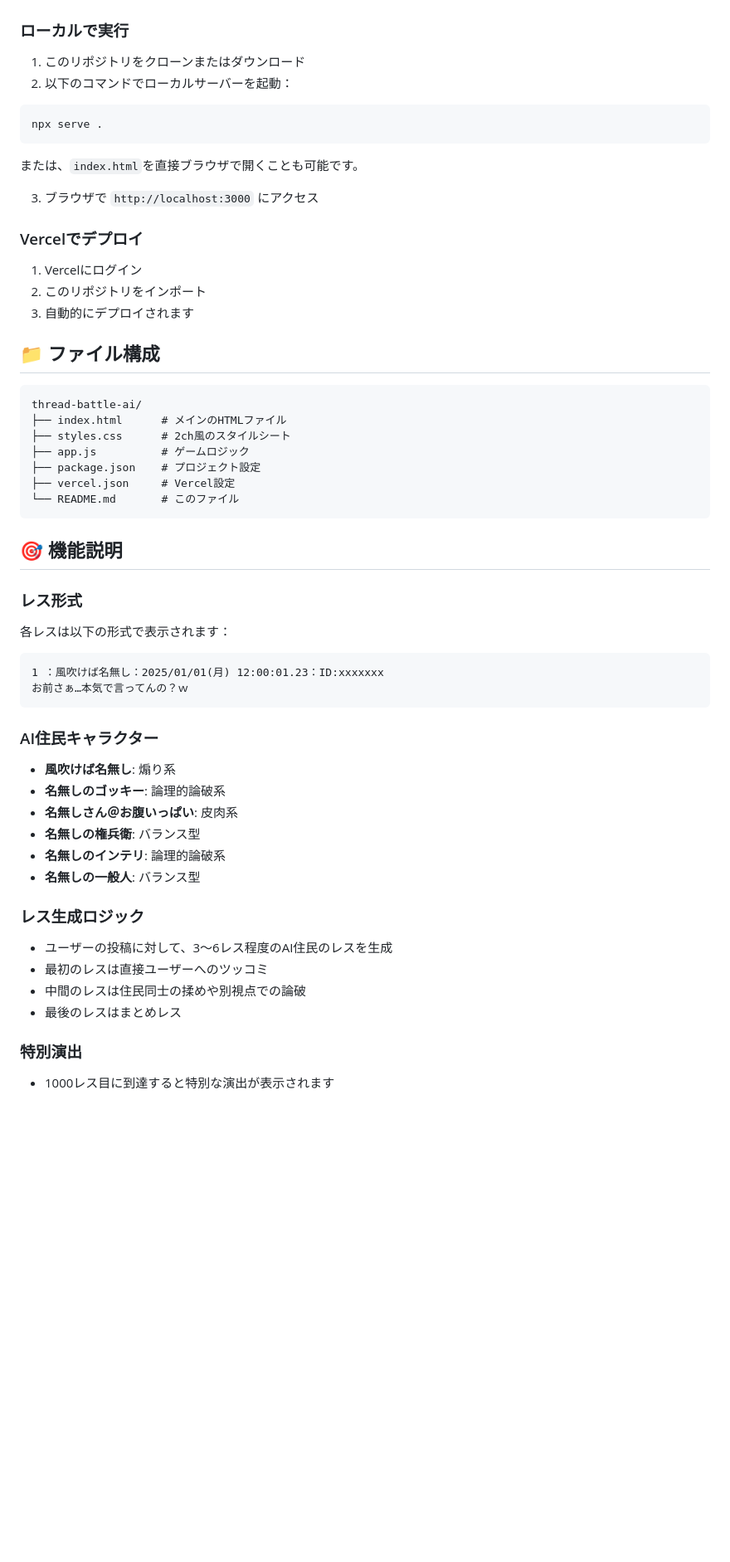
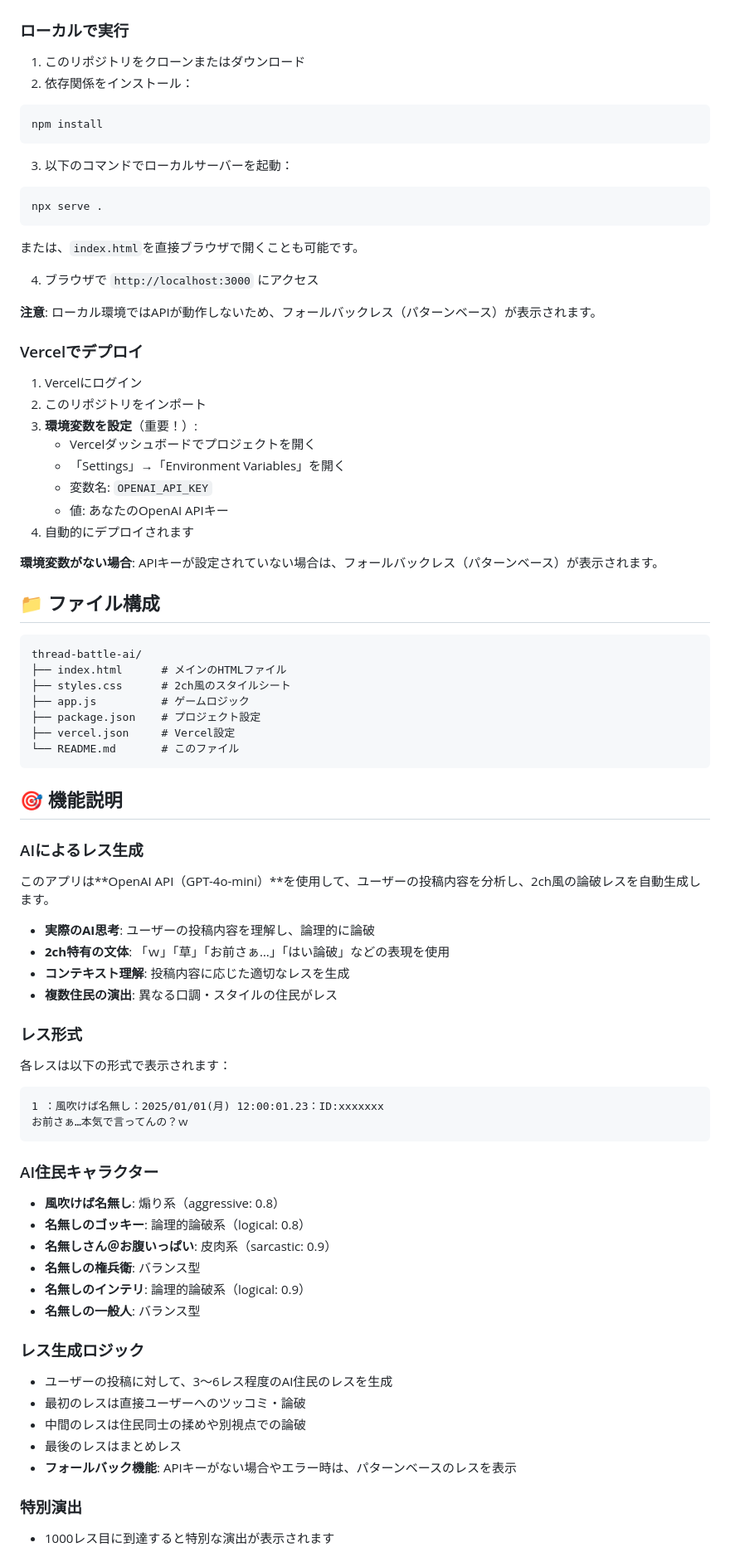
Before and after one commit to k-mitsumori-cmd/thread-battle-ai, a Markdown page: README.md, the part around the change. Shown at 83% size. Rendered like a GitHub page; blank space fills up the shorter version.

Commit message:
README更新: AI統合と環境変数設定方法を追加

````diff
--- a/README.md
+++ b/README.md
@@ -15,7 +15,13 @@
 ### ローカルで実行
 
 1. このリポジトリをクローンまたはダウンロード
-2. 以下のコマンドでローカルサーバーを起動：
+2. 依存関係をインストール：
+
+```bash
+npm install
+```
+
+3. 以下のコマンドでローカルサーバーを起動：
 
 ```bash
 npx serve .
@@ -23,13 +29,22 @@ npx serve .
 
 または、`index.html`を直接ブラウザで開くことも可能です。
 
-3. ブラウザで `http://localhost:3000` にアクセス
+4. ブラウザで `http://localhost:3000` にアクセス
+
+**注意**: ローカル環境ではAPIが動作しないため、フォールバックレス（パターンベース）が表示されます。
 
 ### Vercelでデプロイ
 
 1. Vercelにログイン
 2. このリポジトリをインポート
-3. 自動的にデプロイされます
+3. **環境変数を設定**（重要！）:
+   - Vercelダッシュボードでプロジェクトを開く
+   - 「Settings」→「Environment Variables」を開く
+   - 変数名: `OPENAI_API_KEY`
+   - 値: あなたのOpenAI APIキー
+4. 自動的にデプロイされます
+
+**環境変数がない場合**: APIキーが設定されていない場合は、フォールバックレス（パターンベース）が表示されます。
 
 ## 📁 ファイル構成
 
@@ -45,6 +60,15 @@ thread-battle-ai/
 
 ## 🎯 機能説明
 
+### AIによるレス生成
+
+このアプリは**OpenAI API（GPT-4o-mini）**を使用して、ユーザーの投稿内容を分析し、2ch風の論破レスを自動生成します。
+
+- **実際のAI思考**: ユーザーの投稿内容を理解し、論理的に論破
+- **2ch特有の文体**: 「ｗ」「草」「お前さぁ…」「はい論破」などの表現を使用
+- **コンテキスト理解**: 投稿内容に応じた適切なレスを生成
+- **複数住民の演出**: 異なる口調・スタイルの住民がレス
+
 ### レス形式
 
 各レスは以下の形式で表示されます：
@@ -56,19 +80,20 @@ thread-battle-ai/
 
 ### AI住民キャラクター
 
-- **風吹けば名無し**: 煽り系
-- **名無しのゴッキー**: 論理的論破系
-- **名無しさん＠お腹いっぱい**: 皮肉系
+- **風吹けば名無し**: 煽り系（aggressive: 0.8）
+- **名無しのゴッキー**: 論理的論破系（logical: 0.8）
+- **名無しさん＠お腹いっぱい**: 皮肉系（sarcastic: 0.9）
 - **名無しの権兵衛**: バランス型
-- **名無しのインテリ**: 論理的論破系
+- **名無しのインテリ**: 論理的論破系（logical: 0.9）
 - **名無しの一般人**: バランス型
 
 ### レス生成ロジック
 
 - ユーザーの投稿に対して、3〜6レス程度のAI住民のレスを生成
-- 最初のレスは直接ユーザーへのツッコミ
+- 最初のレスは直接ユーザーへのツッコミ・論破
 - 中間のレスは住民同士の揉めや別視点での論破
 - 最後のレスはまとめレス
+- **フォールバック機能**: APIキーがない場合やエラー時は、パターンベースのレスを表示
 
 ### 特別演出
 
````
